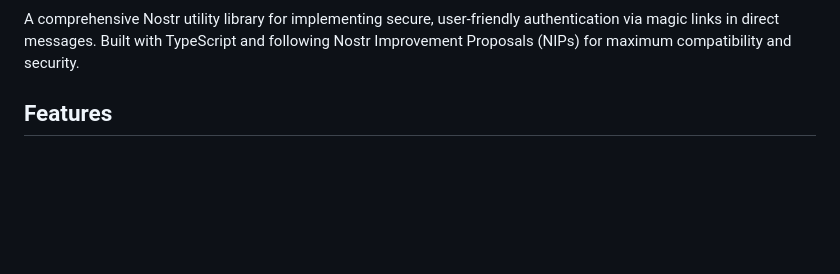
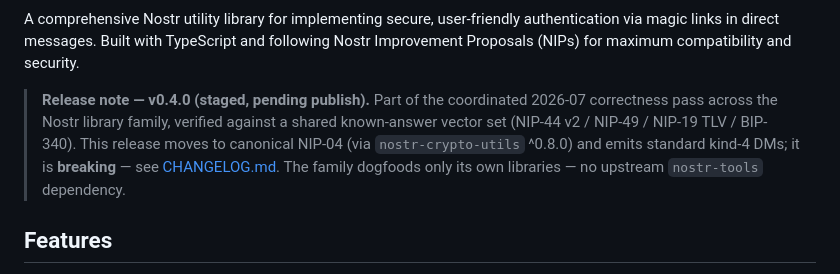
Before and after one commit to HumanjavaEnterprises/nostr-dm-magiclink-utils, a Markdown page: README.md, the part around the change. GitHub-like rendering; blank space fills up the shorter version.

Commit message:
docs: note coordinated 2026-07 correctness pass (staged, pending publish)
Add a release note to the README describing this staged version as part of the
coordinated 2026-07 correctness pass across the Nostr library family, verified
against a shared known-answer vector set (NIP-44 v2 / NIP-49 / NIP-19 TLV /
BIP-340), and noting the family dogfoods only its own libraries (no upstream
nostr-tools).

```diff
--- a/README.md
+++ b/README.md
@@ -15,6 +15,13 @@
 [![Security](https://img.shields.io/badge/security-NIP--04-brightgreen.svg)](https://github.com/nostr-protocol/nips/blob/master/04.md)
 
 A comprehensive Nostr utility library for implementing secure, user-friendly authentication via magic links in direct messages. Built with TypeScript and following Nostr Improvement Proposals (NIPs) for maximum compatibility and security.
+
+> **Release note — v0.4.0 (staged, pending publish).** Part of the coordinated
+> 2026-07 correctness pass across the Nostr library family, verified against a
+> shared known-answer vector set (NIP-44 v2 / NIP-49 / NIP-19 TLV / BIP-340). This
+> release moves to canonical NIP-04 (via `nostr-crypto-utils` ^0.8.0) and emits
+> standard kind-4 DMs; it is **breaking** — see [CHANGELOG.md](CHANGELOG.md). The
+> family dogfoods only its own libraries — no upstream `nostr-tools` dependency.
 
 ## Features
 
```
